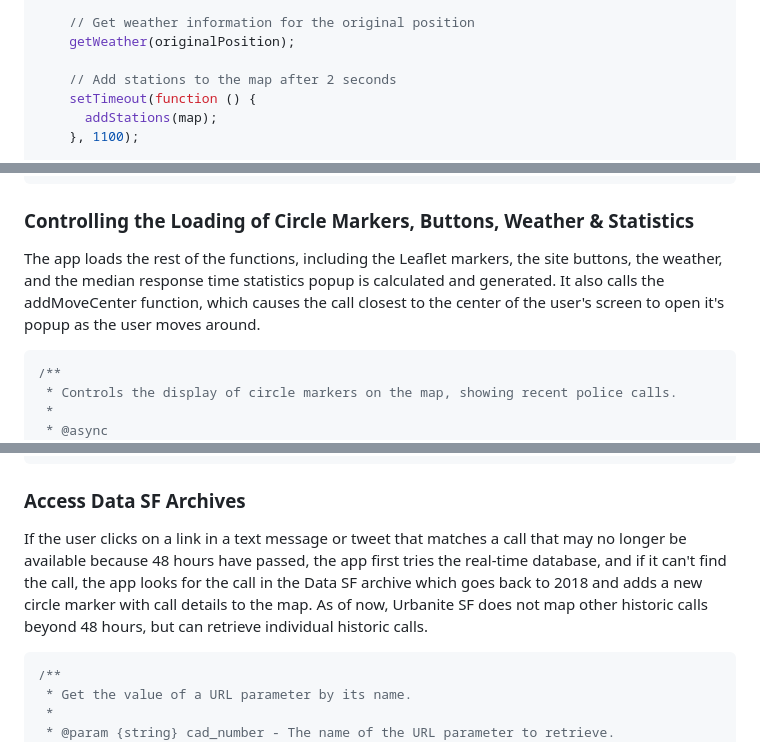
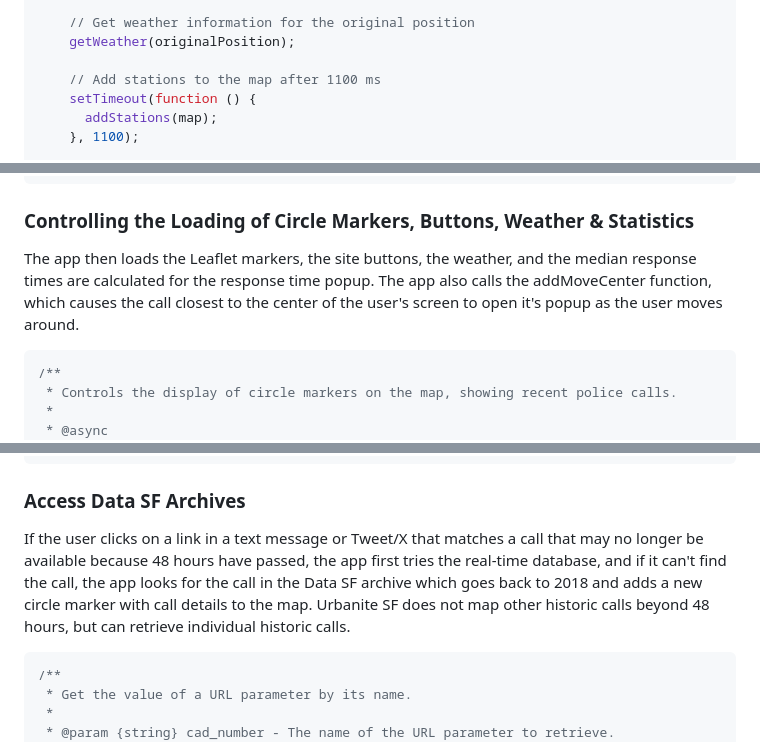
Before and after one commit to roblittlefield/urbanite, a Markdown page: README.md, 3 parts joined by grey strips. Drawn GitHub-style.

````diff
--- a/README.md
+++ b/README.md
@@ -90,7 +90,7 @@ const controlMap = async function () {
     // Get weather information for the original position
     getWeather(originalPosition);
 
-    // Add stations to the map after 2 seconds
+    // Add stations to the map after 1100 ms
     setTimeout(function () {
       addStations(map);
     }, 1100);
@@ -141,7 +141,7 @@ export const API_URL_POLICE_48h_FILTERED = `${API_URL_POLICE_48h}?$where=${filte
 
 ### Controlling the Loading of Circle Markers, Buttons, Weather & Statistics
 
-The app loads the rest of the functions, including the Leaflet markers, the site buttons, the weather, and the median response time statistics popup is calculated and generated. It also calls the addMoveCenter function, which causes the call closest to the center of the user's screen to open it's popup as the user moves around.
+The app then loads the Leaflet markers, the site buttons, the weather, and the median response times are calculated for the response time popup. The app also calls the addMoveCenter function, which causes the call closest to the center of the user's screen to open it's popup as the user moves around.
 
 ```javascript
 /**
@@ -687,7 +687,7 @@ export const closestZoom = function (position, callsLayer) {
 
 ### Access Data SF Archives
 
-If the user clicks on a link in a text message or tweet that matches a call that may no longer be available because 48 hours have passed, the app first tries the real-time database, and if it can't find the call, the app looks for the call in the Data SF archive which goes back to 2018 and adds a new circle marker with call details to the map. As of now, Urbanite SF does not map other historic calls beyond 48 hours, but can retrieve individual historic calls.
+If the user clicks on a link in a text message or Tweet/X that matches a call that may no longer be available because 48 hours have passed, the app first tries the real-time database, and if it can't find the call, the app looks for the call in the Data SF archive which goes back to 2018 and adds a new circle marker with call details to the map. Urbanite SF does not map other historic calls beyond 48 hours, but can retrieve individual historic calls.
 
 ```javascript
 /**
````
Also changed, not shown: other parts of README.md (+1 -1 lines).
